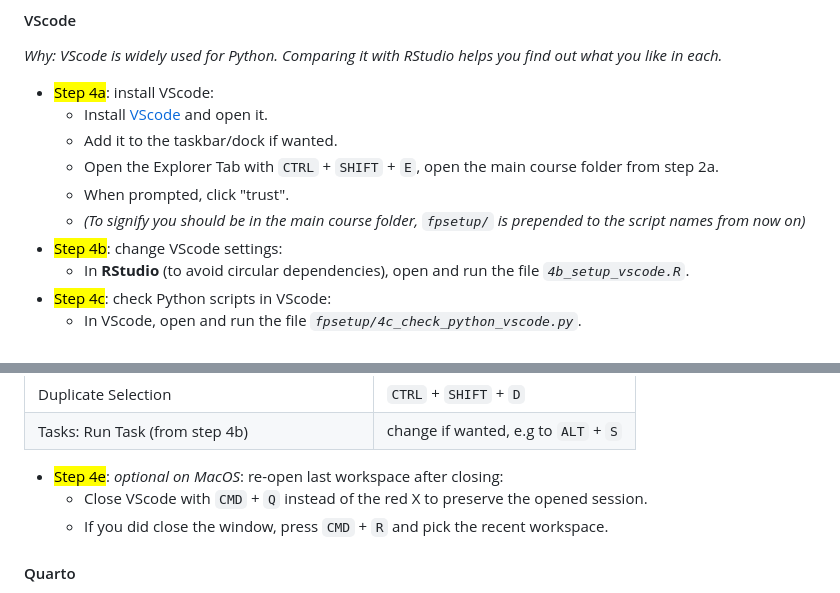
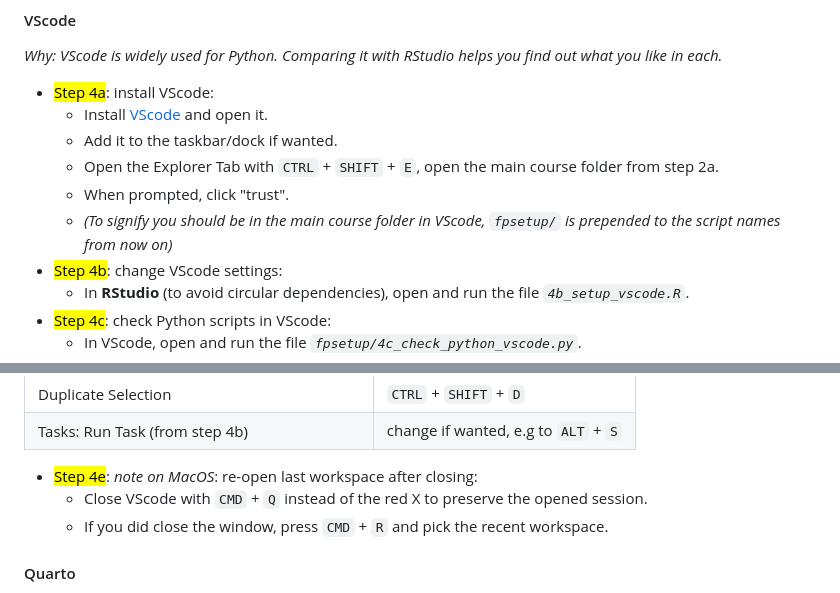
Before and after one commit to brry/fpsetup, a Markdown page: README.md, 2 parts joined by grey strips. Drawn GitHub-style.

Commit message:
minor improvements

```diff
--- a/README.md
+++ b/README.md
@@ -105,7 +105,7 @@ Jump to [R](#r), [Git](#git), [Python](#python), [VScode](#vscode), [Quarto](#qu
   - Add it to the taskbar/dock if wanted.
   - Open the Explorer Tab with `CTRL` + `SHIFT` + `E`, open the main course folder from step 2a.
   - When prompted, click "trust".
-  - *(To signify you should be in the main course folder, `fpsetup/` is prepended to the script names from now on)*
+  - *(To signify you should be in the main course folder in VScode, `fpsetup/` is prepended to the script names from now on)*
 - <mark>Step 4b</mark>: change VScode settings:
   - In **RStudio** (to avoid circular dependencies), open and run the file *`4b_setup_vscode.R`*.
 - <mark>Step 4c</mark>: check Python scripts in VScode:
@@ -126,7 +126,7 @@ Jump to [R](#r), [Git](#git), [Python](#python), [VScode](#vscode), [Quarto](#qu
 | Duplicate Selection | `CTRL` + `SHIFT` + `D` |
 | Tasks: Run Task (from step 4b) | change if wanted, e.g to `ALT` + `S` |
 
-- <mark>Step 4e</mark>: *optional on MacOS*: re-open last workspace after closing:
+- <mark>Step 4e</mark>: *note on MacOS*: re-open last workspace after closing:
   - Close VScode with `CMD` + `Q` instead of the red X to preserve the opened session.
   - If you did close the window, press `CMD` + `R` and pick the recent workspace.
 
```
